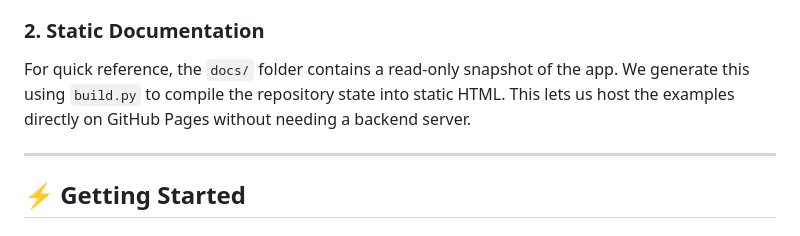
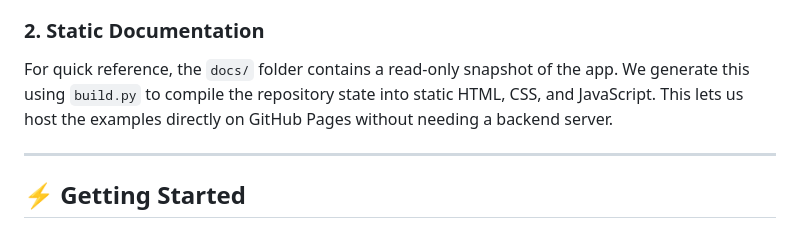
Before and after one commit to kweinmeister/agent-design-patterns, a Markdown page: README.md, the part around the change. GitHub-like rendering.

Commit message:
fix: code review

```diff
--- a/README.md
+++ b/README.md
@@ -35,7 +35,7 @@ This is the full experience. Whether running locally via `main.py` or [deployed
 
 ### 2. Static Documentation
 
-For quick reference, the `docs/` folder contains a read-only snapshot of the app. We generate this using `build.py` to compile the repository state into static HTML. This lets us host the examples directly on GitHub Pages without needing a backend server.
+For quick reference, the `docs/` folder contains a read-only snapshot of the app. We generate this using `build.py` to compile the repository state into static HTML, CSS, and JavaScript. This lets us host the examples directly on GitHub Pages without needing a backend server.
 
 ---
 
```
